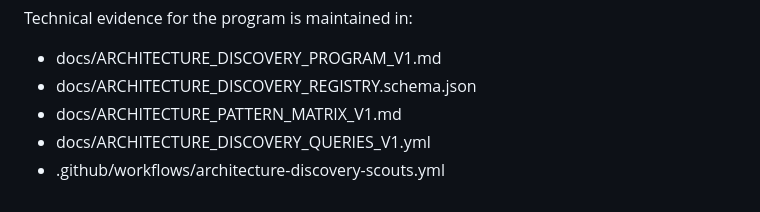
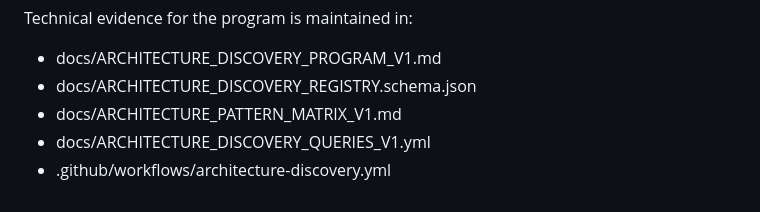
Before and after one commit to AmbassadorOv/WANGA-LAB, a Markdown page: INVESTOR_BRIEF_V1.md, the part around the change. GitHub-like rendering.

Commit message:
docs: correct investor discovery workflow reference

```diff
--- a/INVESTOR_BRIEF_V1.md
+++ b/INVESTOR_BRIEF_V1.md
@@ -95,4 +95,4 @@ Technical evidence for the program is maintained in:
 - docs/ARCHITECTURE_DISCOVERY_REGISTRY.schema.json
 - docs/ARCHITECTURE_PATTERN_MATRIX_V1.md
 - docs/ARCHITECTURE_DISCOVERY_QUERIES_V1.yml
-- .github/workflows/architecture-discovery-scouts.yml
+- .github/workflows/architecture-discovery.yml
```
